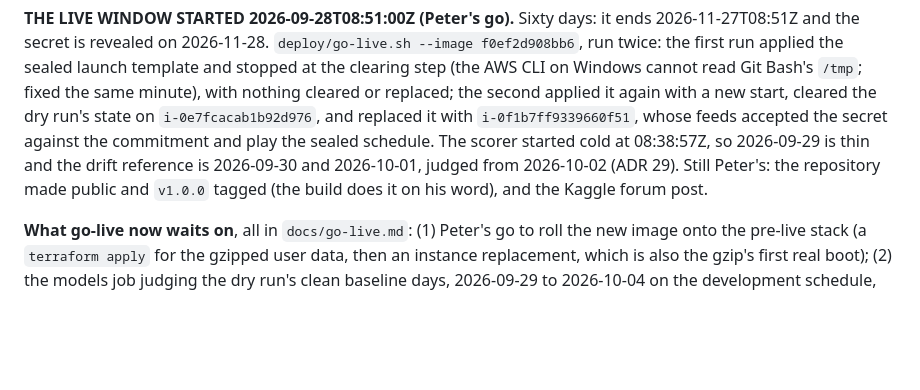
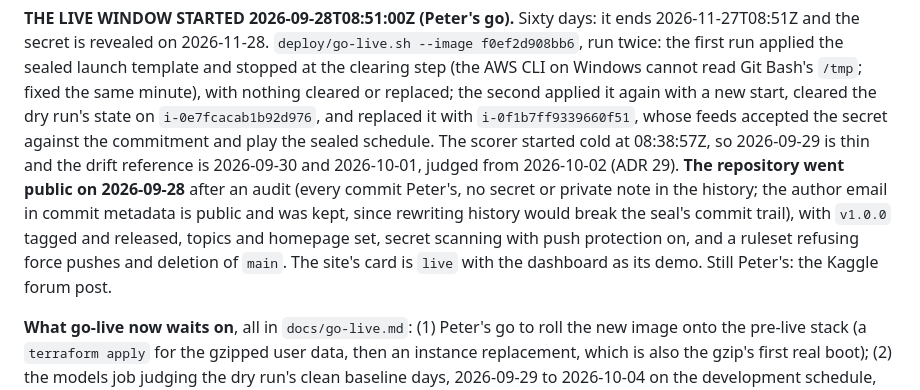
Before and after one commit to Peter-A-P/realtime-risk-platform, a Markdown page: docs/STATE.md, the part around the change. Drawn GitHub-style; blank space fills up the shorter version.

Commit message:
STATE: the repository is public, v1.0.0 is released, and the site says live

```diff
--- a/docs/STATE.md
+++ b/docs/STATE.md
@@ -581,9 +581,14 @@ the dry run's state on `i-0e7fcacab1b92d976`, and replaced it with
 `i-0f1b7ff9339660f51`, whose feeds accepted the secret against the
 commitment and play the sealed schedule. The scorer started cold at
 08:38:57Z, so 2026-09-29 is thin and the drift reference is 2026-09-30 and
-2026-10-01, judged from 2026-10-02 (ADR 29). Still Peter's: the repository
-made public and `v1.0.0` tagged (the build does it on his word), and the
-Kaggle forum post.
+2026-10-01, judged from 2026-10-02 (ADR 29). **The repository went public
+on 2026-09-28** after an audit (every commit Peter's, no secret or private
+note in the history; the author email in commit metadata is public and was
+kept, since rewriting history would break the seal's commit trail), with
+`v1.0.0` tagged and released, topics and homepage set, secret scanning with
+push protection on, and a ruleset refusing force pushes and deletion of
+`main`. The site's card is `live` with the dashboard as its demo. Still
+Peter's: the Kaggle forum post.
 
 **What go-live now waits on**, all in `docs/go-live.md`: (1) Peter's go to
 roll the new image onto the pre-live stack (a `terraform apply` for the
```
